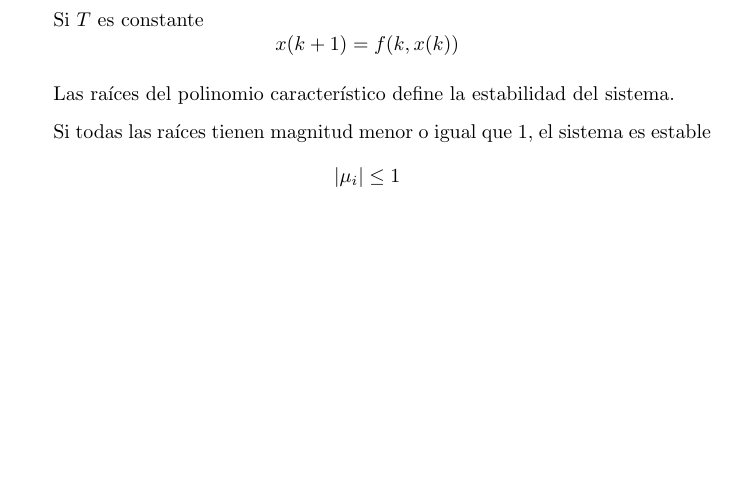
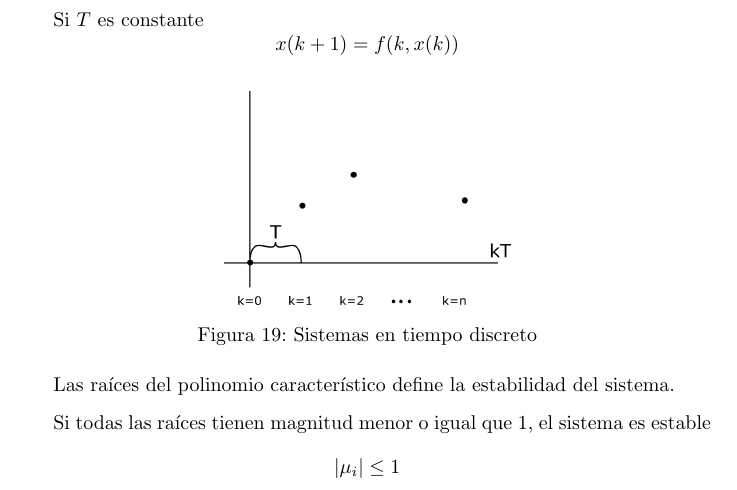
Before and after one commit to BMJIvan/IPN_UPIITA_Apuntes, a LaTeX document (Control Sistemas Mecatronicos/main.tex, which reads Control Sistemas Mecatronicos/Secciones/26.tex): part of page 56 of 66, cut so that both start at the same text, the shorter picture padded with empty space. Compiled offline with pdfLaTeX.

Commit message:
UNIDAD III Introduccion a los sistemas discretos

```diff
--- a/Control Sistemas Mecatronicos/26.tex
+++ b/Control Sistemas Mecatronicos/Secciones/26.tex
@@ -10,6 +10,12 @@ Si \( T \) es constante
     x(k+1) = f(k, x(k))
 \]
 
+\begin{figure}[h!]
+    \centering
+        \includegraphics[scale=0.30]{Control de Sistemas Mecatronicos Figuras/19 Sistema en Tiempo Discreto.png}
+        \caption{Sistemas en tiempo discreto}
+\end{figure}
+
 Las raíces del polinomio característico define la estabilidad del sistema.
 
 Si todas las raíces tienen magnitud menor o igual que 1, el sistema es estable
```
Also changed, not shown: Control Sistemas Mecatronicos/main.tex (+1 -1 lines), Control Sistemas Mecatronicos/main.pdf.
